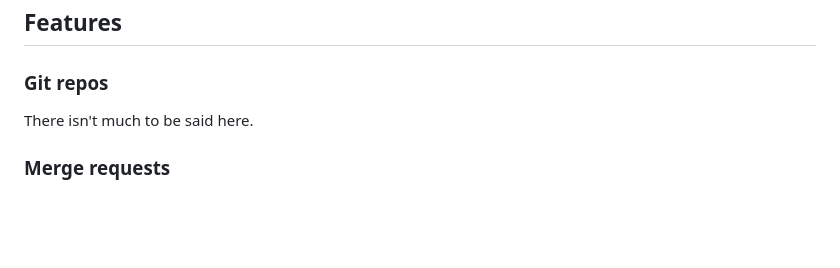
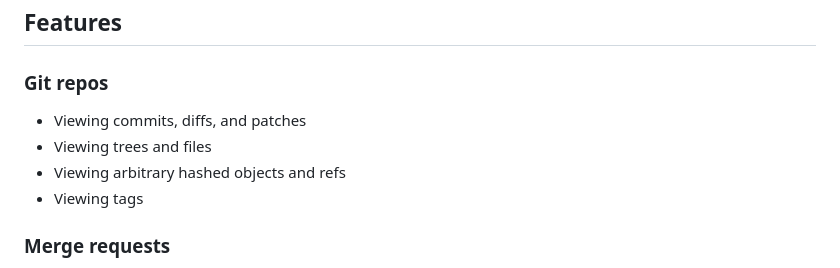
Before and after one commit to runxiyu/forge, a Markdown page: README.md, the part around the change. Drawn GitHub-style; blank space fills up the shorter version.

Commit message:
README.md: Add details in features supported by git repos

```diff
--- a/README.md
+++ b/README.md
@@ -47,7 +47,10 @@ The following shall function where they make sense:
 
 ### Git repos
 
-There isn't much to be said here.
+* Viewing commits, diffs, and patches
+* Viewing trees and files
+* Viewing arbitrary hashed objects and refs
+* Viewing tags
 
 ### Merge requests
 
```
